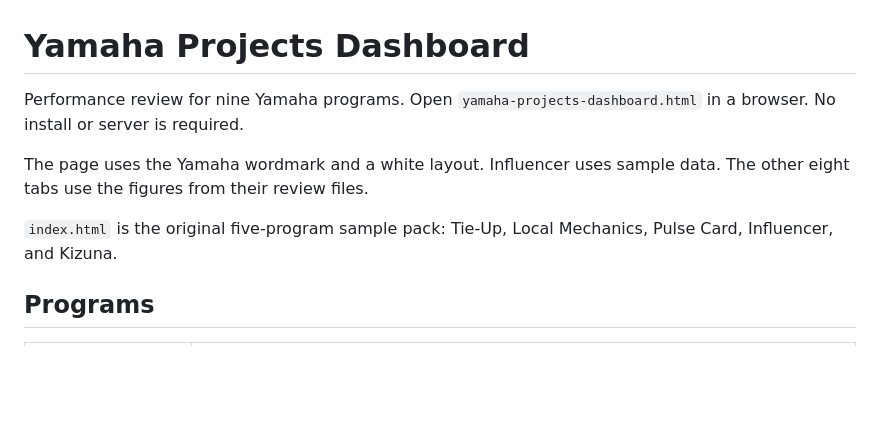
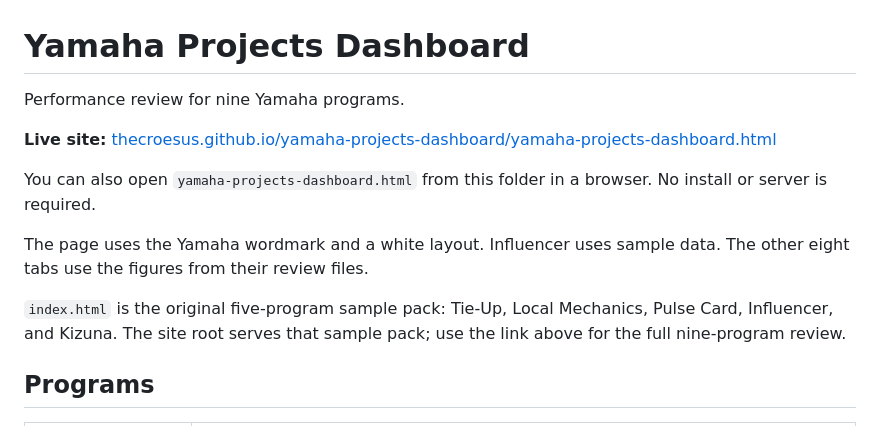
Before and after one commit to thecroesus/yamaha-projects-dashboard, a Markdown page: README.md, the part around the change. Rendered like a GitHub page; blank space fills up the shorter version.

Commit message:
Document the GitHub Pages URL for the nine-program dashboard.

```diff
--- a/README.md
+++ b/README.md
@@ -1,10 +1,14 @@
 # Yamaha Projects Dashboard
 
-Performance review for nine Yamaha programs. Open `yamaha-projects-dashboard.html` in a browser. No install or server is required.
+Performance review for nine Yamaha programs.
+
+**Live site:** [thecroesus.github.io/yamaha-projects-dashboard/yamaha-projects-dashboard.html](https://thecroesus.github.io/yamaha-projects-dashboard/yamaha-projects-dashboard.html)
+
+You can also open `yamaha-projects-dashboard.html` from this folder in a browser. No install or server is required.
 
 The page uses the Yamaha wordmark and a white layout. Influencer uses sample data. The other eight tabs use the figures from their review files.
 
-`index.html` is the original five-program sample pack: Tie-Up, Local Mechanics, Pulse Card, Influencer, and Kizuna.
+`index.html` is the original five-program sample pack: Tie-Up, Local Mechanics, Pulse Card, Influencer, and Kizuna. The site root serves that sample pack; use the link above for the full nine-program review.
 
 ## Programs
 
```
